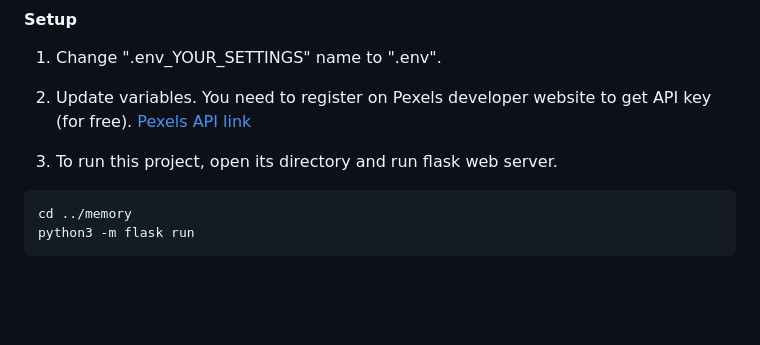
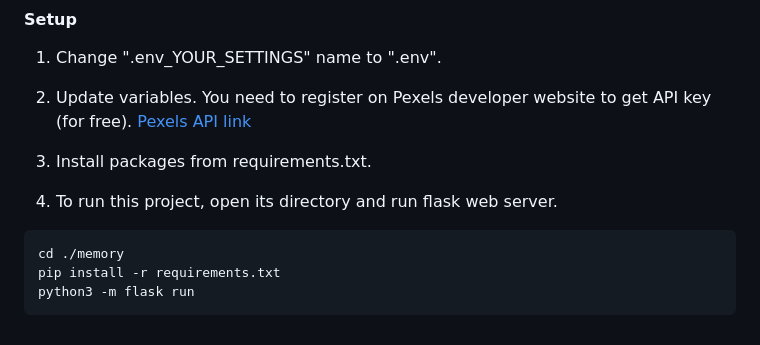
Before and after one commit to szalashaska/memory, a Markdown page: README.md, the part around the change. GitHub-like rendering; blank space fills up the shorter version.

````diff
--- a/README.md
+++ b/README.md
@@ -128,9 +128,12 @@ Folder containing HTML templates.
 2. Update variables. You need to register on Pexels developer website to get API key (for free).
    [Pexels API link](https://www.pexels.com/api/)
 
-3. To run this project, open its directory and run flask web server.
+3. Install packages from requirements.txt.
+
+4. To run this project, open its directory and run flask web server.
 
 ```
-cd ../memory
+cd ./memory
+pip install -r requirements.txt
 python3 -m flask run
 ```
````
